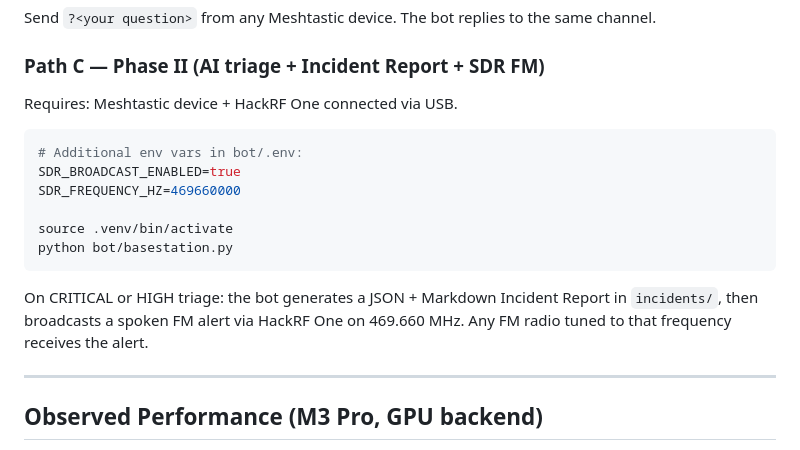
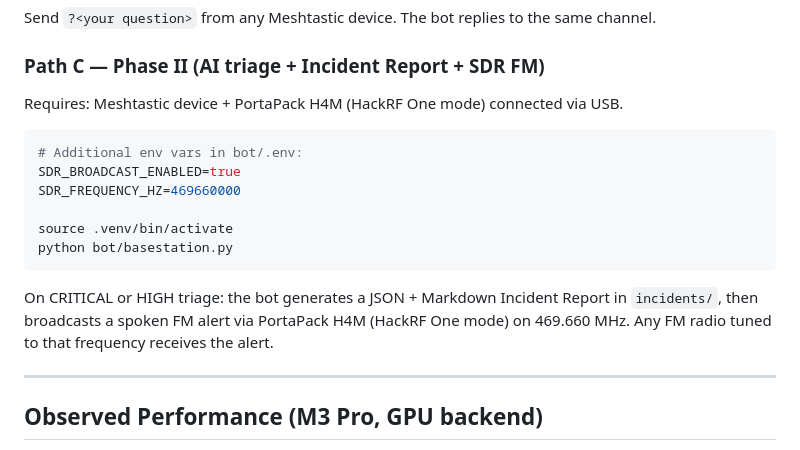
Before and after one commit to Chriskatz/survival-copilot, a Markdown page: REPRODUCIBILITY.md, the part around one of its changes. Drawn GitHub-style.

````diff
--- a/REPRODUCIBILITY.md
+++ b/REPRODUCIBILITY.md
@@ -119,7 +126,7 @@ Send `?<your question>` from any Meshtastic device. The bot replies to the same
 
 ### Path C — Phase II (AI triage + Incident Report + SDR FM)
 
-Requires: Meshtastic device + HackRF One connected via USB.
+Requires: Meshtastic device + PortaPack H4M (HackRF One mode) connected via USB.
 
 ```bash
 # Additional env vars in bot/.env:
@@ -130,7 +137,7 @@ source .venv/bin/activate
 python bot/basestation.py
 ```
 
-On CRITICAL or HIGH triage: the bot generates a JSON + Markdown Incident Report in `incidents/`, then broadcasts a spoken FM alert via HackRF One on 469.660 MHz. Any FM radio tuned to that frequency receives the alert.
+On CRITICAL or HIGH triage: the bot generates a JSON + Markdown Incident Report in `incidents/`, then broadcasts a spoken FM alert via PortaPack H4M (HackRF One mode) on 469.660 MHz. Any FM radio tuned to that frequency receives the alert.
 
 ---
 
````
Also changed, not shown: other parts of REPRODUCIBILITY.md (+17 -10 lines).
